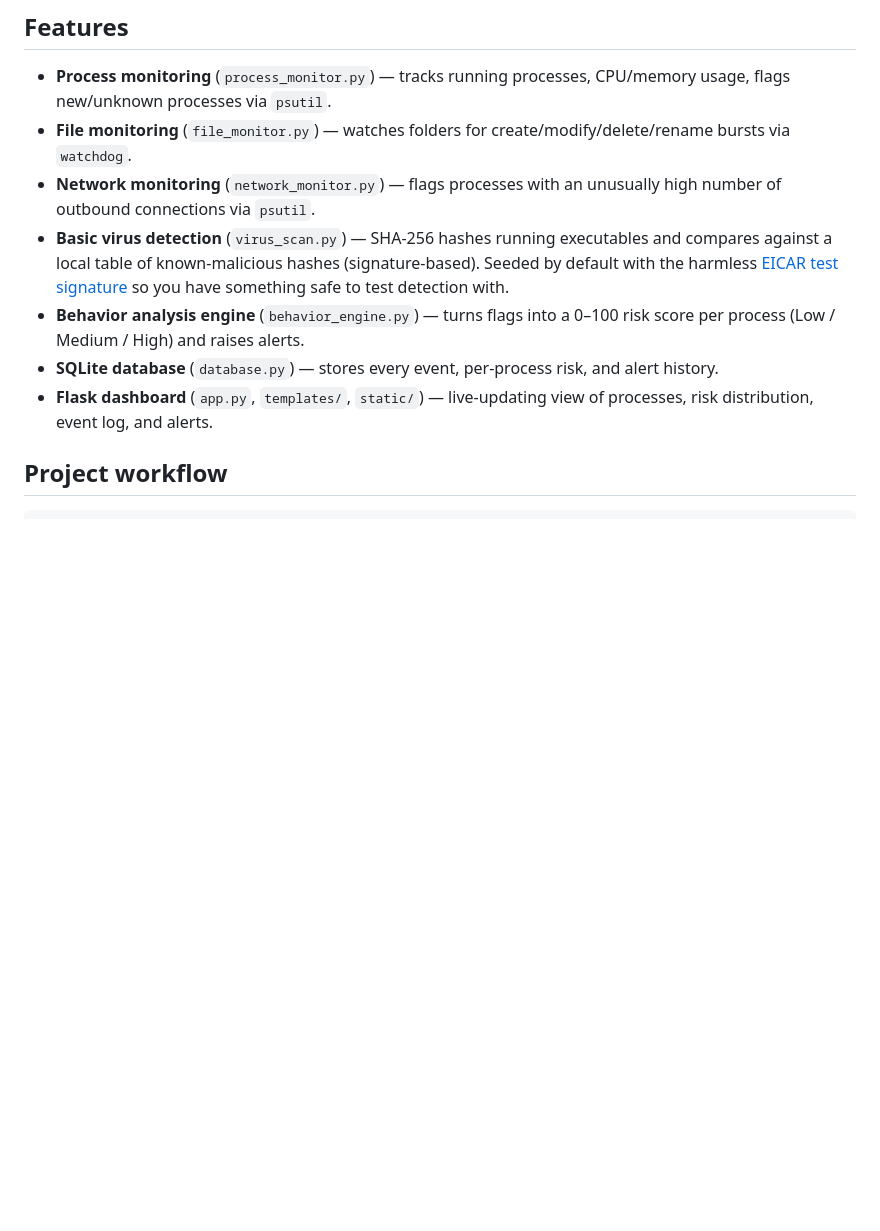
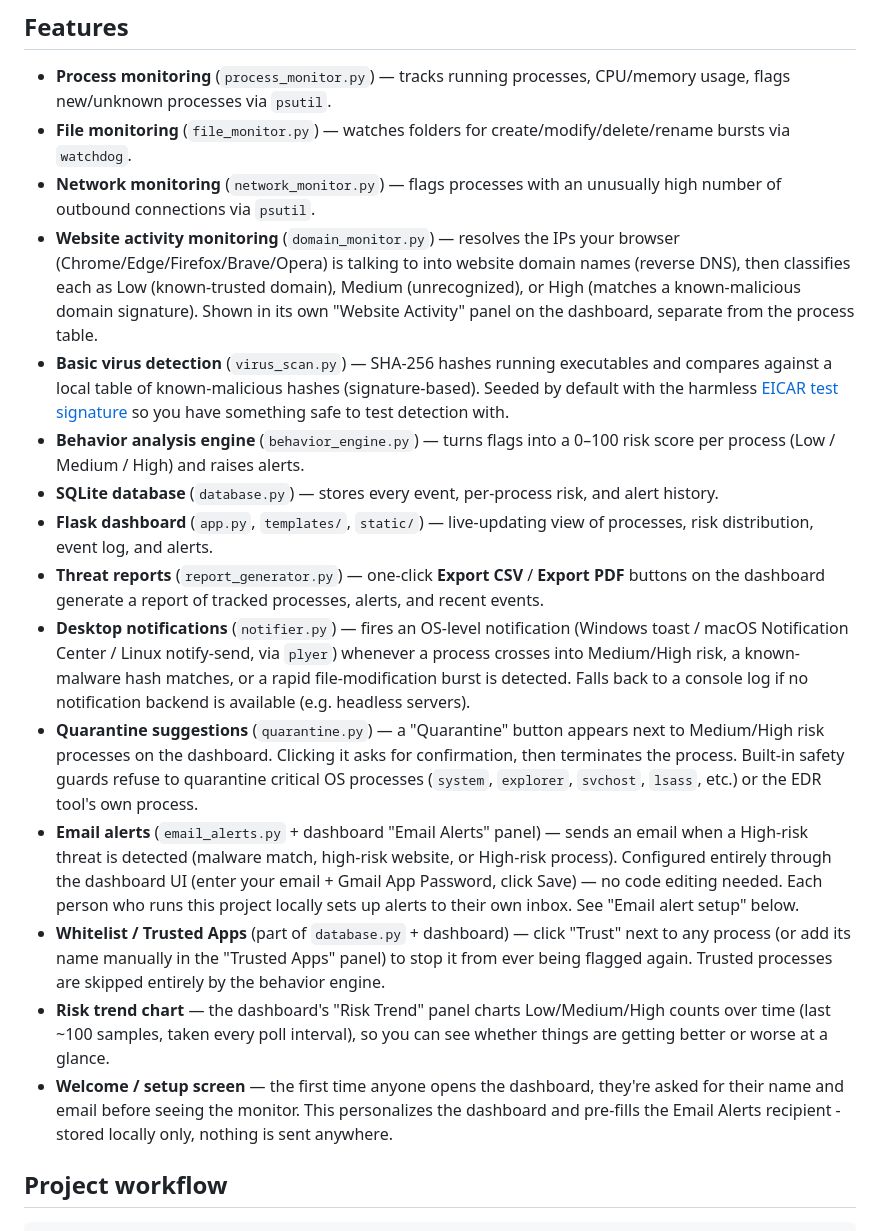
Before and after one commit to jayant933/Sentinel-EDR, a Markdown page: edr_project/README.md, the part around one of its changes. Drawn GitHub-style; blank space fills up the shorter version.

```diff
--- a/edr_project/README.md
+++ b/edr_project/README.md
@@ -15,10 +27,20 @@ practical demonstration of core EDR concepts.
 - **Process monitoring** (`process_monitor.py`) — tracks running processes, CPU/memory usage, flags new/unknown processes via `psutil`.
 - **File monitoring** (`file_monitor.py`) — watches folders for create/modify/delete/rename bursts via `watchdog`.
 - **Network monitoring** (`network_monitor.py`) — flags processes with an unusually high number of outbound connections via `psutil`.
+- **Website activity monitoring** (`domain_monitor.py`) — resolves the IPs your browser (Chrome/Edge/Firefox/Brave/Opera) is talking to into website domain names (reverse DNS), then classifies each as Low (known-trusted domain), Medium (unrecognized), or High (matches a known-malicious domain signature). Shown in its own "Website Activity" panel on the dashboard, separate from the process table.
 - **Basic virus detection** (`virus_scan.py`) — SHA-256 hashes running executables and compares against a local table of known-malicious hashes (signature-based). Seeded by default with the harmless [EICAR test signature](https://en.wikipedia.org/wiki/EICAR_test_file) so you have something safe to test detection with.
 - **Behavior analysis engine** (`behavior_engine.py`) — turns flags into a 0–100 risk score per process (Low / Medium / High) and raises alerts.
 - **SQLite database** (`database.py`) — stores every event, per-process risk, and alert history.
 - **Flask dashboard** (`app.py`, `templates/`, `static/`) — live-updating view of processes, risk distribution, event log, and alerts.
+- **Threat reports** (`report_generator.py`) — one-click **Export CSV** / **Export PDF** buttons on the dashboard generate a report of tracked processes, alerts, and recent events.
+- **Desktop notifications** (`notifier.py`) — fires an OS-level notification (Windows toast / macOS Notification Center / Linux notify-send, via `plyer`) whenever a process crosses into Medium/High risk, a known-malware hash matches, or a rapid file-modification burst is detected. Falls back to a console log if no notification backend is available (e.g. headless servers).
+- **Quarantine suggestions** (`quarantine.py`) — a "Quarantine" button appears next to Medium/High risk processes on the dashboard. Clicking it asks for confirmation, then terminates the process. Built-in safety guards refuse to quarantine critical OS processes (`system`, `explorer`, `svchost`, `lsass`, etc.) or the EDR tool's own process.
+- **Email alerts** (`email_alerts.py` + dashboard "Email Alerts" panel) — sends an email when a High-risk threat is detected (malware match, high-risk website, or High-risk process). Configured entirely through the dashboard UI (enter your email + Gmail App Password, click Save) — no code editing needed. Each person who runs this project locally sets up alerts to their own inbox. See "Email alert setup" below.
+- **Whitelist / Trusted Apps** (part of `database.py` + dashboard) — click "Trust" next to any process (or add its name manually in the "Trusted Apps" panel) to stop it from ever being flagged again. Trusted processes are skipped entirely by the behavior engine.
+- **Risk trend chart** — the dashboard's "Risk Trend" panel charts Low/Medium/High counts over time (last ~100 samples, taken every poll interval), so you can see whether things are getting better or worse at a glance.
+- **Welcome / setup screen** — the first time anyone opens the dashboard, they're asked for their name and email before seeing the monitor. This personalizes the dashboard and pre-fills the Email Alerts recipient - stored locally only, nothing is sent anywhere.
+
+
 
 ## Project workflow
 
```
Also changed, not shown: other parts of edr_project/README.md (+26 -0 lines).
